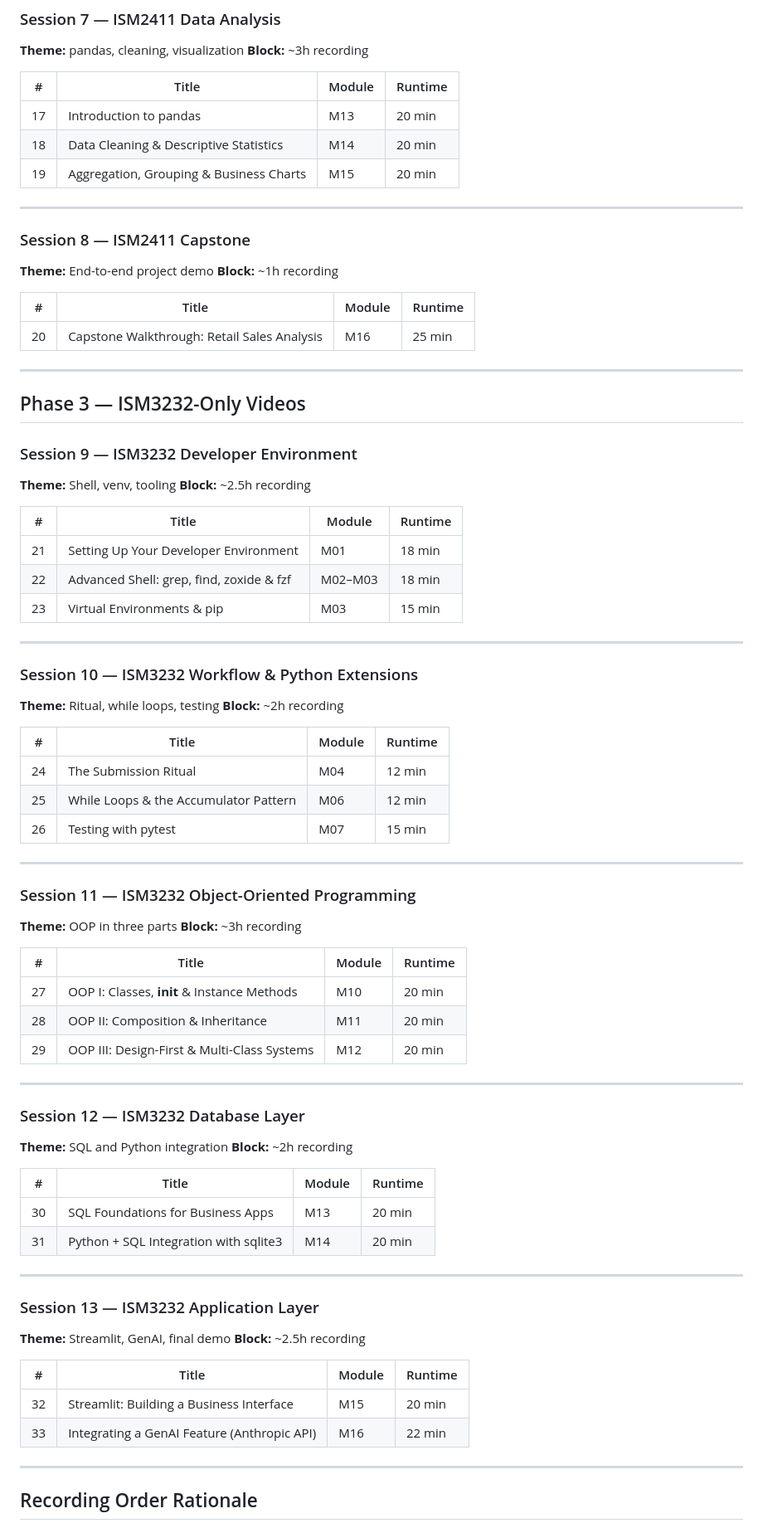
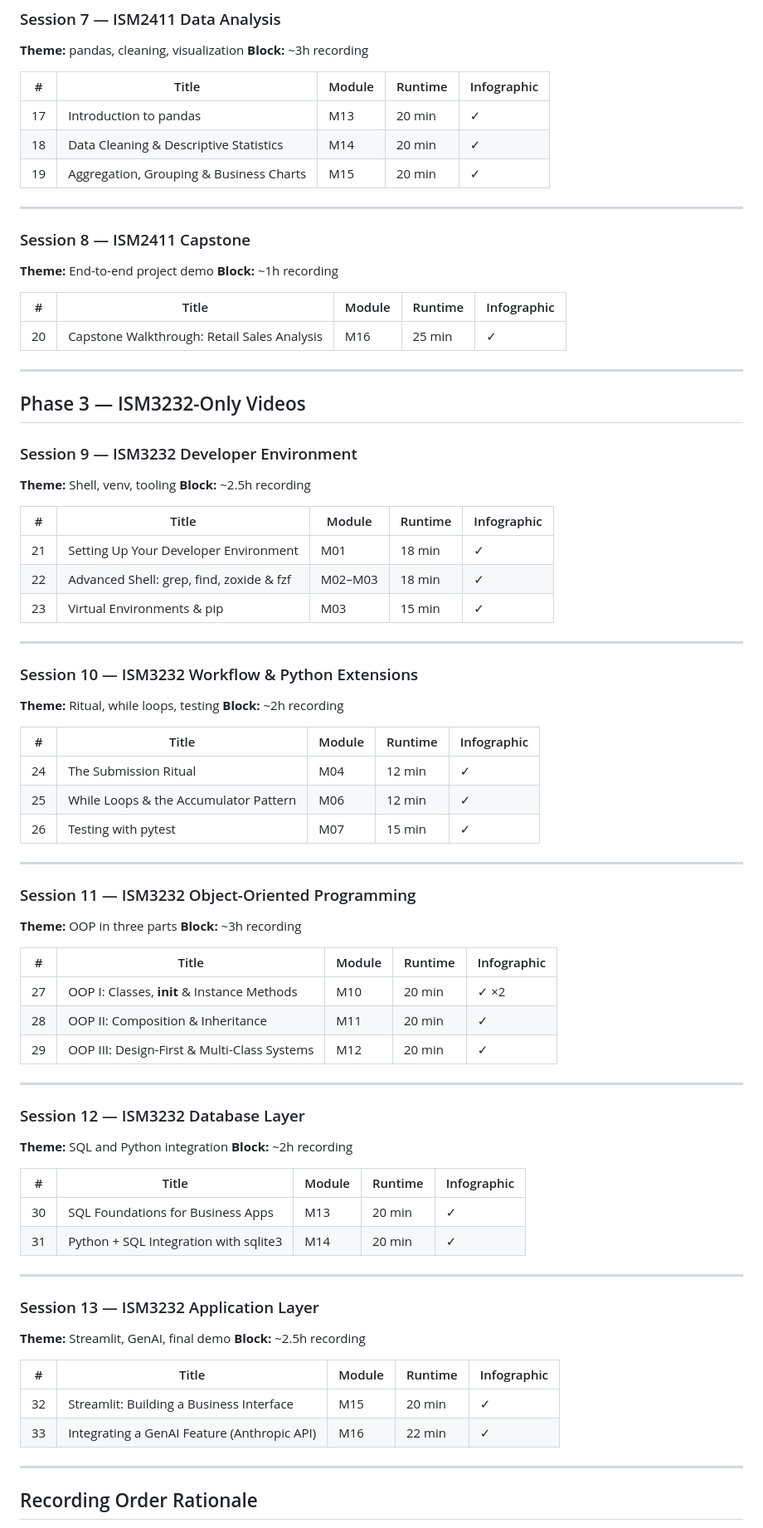
Before and after one commit to markumreed/ism_courses, a Markdown page: recording_schedule.md, the part around one of its changes. Shown at 83% size. Rendered like a GitHub page.

```diff
--- a/recording_schedule.md
+++ b/recording_schedule.md
@@ -92,11 +94,11 @@ Recording-to-finish ratio estimated at ~2x (retakes, setup, dead air trimming).
 **Theme:** pandas, cleaning, visualization
 **Block:** ~3h recording
 
-| # | Title | Module | Runtime |
-|---|---|---|---|
-| 17 | Introduction to pandas | M13 | 20 min |
-| 18 | Data Cleaning & Descriptive Statistics | M14 | 20 min |
-| 19 | Aggregation, Grouping & Business Charts | M15 | 20 min |
+| # | Title | Module | Runtime | Infographic |
+|---|---|---|---|---|
+| 17 | Introduction to pandas | M13 | 20 min | ✓ |
+| 18 | Data Cleaning & Descriptive Statistics | M14 | 20 min | ✓ |
+| 19 | Aggregation, Grouping & Business Charts | M15 | 20 min | ✓ |
 
 ---
 
@@ -104,9 +106,9 @@ Recording-to-finish ratio estimated at ~2x (retakes, setup, dead air trimming).
 **Theme:** End-to-end project demo
 **Block:** ~1h recording
 
-| # | Title | Module | Runtime |
-|---|---|---|---|
-| 20 | Capstone Walkthrough: Retail Sales Analysis | M16 | 25 min |
+| # | Title | Module | Runtime | Infographic |
+|---|---|---|---|---|
+| 20 | Capstone Walkthrough: Retail Sales Analysis | M16 | 25 min | ✓ |
 
 ---
 
@@ -116,11 +118,11 @@ Recording-to-finish ratio estimated at ~2x (retakes, setup, dead air trimming).
 **Theme:** Shell, venv, tooling
 **Block:** ~2.5h recording
 
-| # | Title | Module | Runtime |
-|---|---|---|---|
-| 21 | Setting Up Your Developer Environment | M01 | 18 min |
-| 22 | Advanced Shell: grep, find, zoxide & fzf | M02–M03 | 18 min |
-| 23 | Virtual Environments & pip | M03 | 15 min |
+| # | Title | Module | Runtime | Infographic |
+|---|---|---|---|---|
+| 21 | Setting Up Your Developer Environment | M01 | 18 min | ✓ |
+| 22 | Advanced Shell: grep, find, zoxide & fzf | M02–M03 | 18 min | ✓ |
+| 23 | Virtual Environments & pip | M03 | 15 min | ✓ |
 
 ---
 
@@ -128,11 +130,11 @@ Recording-to-finish ratio estimated at ~2x (retakes, setup, dead air trimming).
 **Theme:** Ritual, while loops, testing
 **Block:** ~2h recording
 
-| # | Title | Module | Runtime |
-|---|---|---|---|
-| 24 | The Submission Ritual | M04 | 12 min |
-| 25 | While Loops & the Accumulator Pattern | M06 | 12 min |
-| 26 | Testing with pytest | M07 | 15 min |
+| # | Title | Module | Runtime | Infographic |
+|---|---|---|---|---|
+| 24 | The Submission Ritual | M04 | 12 min | ✓ |
+| 25 | While Loops & the Accumulator Pattern | M06 | 12 min | ✓ |
+| 26 | Testing with pytest | M07 | 15 min | ✓ |
 
 ---
 
@@ -140,11 +142,11 @@ Recording-to-finish ratio estimated at ~2x (retakes, setup, dead air trimming).
 **Theme:** OOP in three parts
 **Block:** ~3h recording
 
-| # | Title | Module | Runtime |
-|---|---|---|---|
-| 27 | OOP I: Classes, __init__ & Instance Methods | M10 | 20 min |
-| 28 | OOP II: Composition & Inheritance | M11 | 20 min |
-| 29 | OOP III: Design-First & Multi-Class Systems | M12 | 20 min |
+| # | Title | Module | Runtime | Infographic |
+|---|---|---|---|---|
+| 27 | OOP I: Classes, __init__ & Instance Methods | M10 | 20 min | ✓ ×2 |
+| 28 | OOP II: Composition & Inheritance | M11 | 20 min | ✓ |
+| 29 | OOP III: Design-First & Multi-Class Systems | M12 | 20 min | ✓ |
 
 ---
 
@@ -152,10 +154,10 @@ Recording-to-finish ratio estimated at ~2x (retakes, setup, dead air trimming).
 **Theme:** SQL and Python integration
 **Block:** ~2h recording
 
-| # | Title | Module | Runtime |
-|---|---|---|---|
-| 30 | SQL Foundations for Business Apps | M13 | 20 min |
-| 31 | Python + SQL Integration with sqlite3 | M14 | 20 min |
+| # | Title | Module | Runtime | Infographic |
+|---|---|---|---|---|
+| 30 | SQL Foundations for Business Apps | M13 | 20 min | ✓ |
+| 31 | Python + SQL Integration with sqlite3 | M14 | 20 min | ✓ |
 
 ---
 
@@ -163,10 +165,10 @@ Recording-to-finish ratio estimated at ~2x (retakes, setup, dead air trimming).
 **Theme:** Streamlit, GenAI, final demo
 **Block:** ~2.5h recording
 
-| # | Title | Module | Runtime |
-|---|---|---|---|
-| 32 | Streamlit: Building a Business Interface | M15 | 20 min |
-| 33 | Integrating a GenAI Feature (Anthropic API) | M16 | 22 min |
+| # | Title | Module | Runtime | Infographic |
+|---|---|---|---|---|
+| 32 | Streamlit: Building a Business Interface | M15 | 20 min | ✓ |
+| 33 | Integrating a GenAI Feature (Anthropic API) | M16 | 22 min | ✓ |
 
 ---
 
```
Also changed, not shown: other parts of recording_schedule.md (+32 -28 lines).
